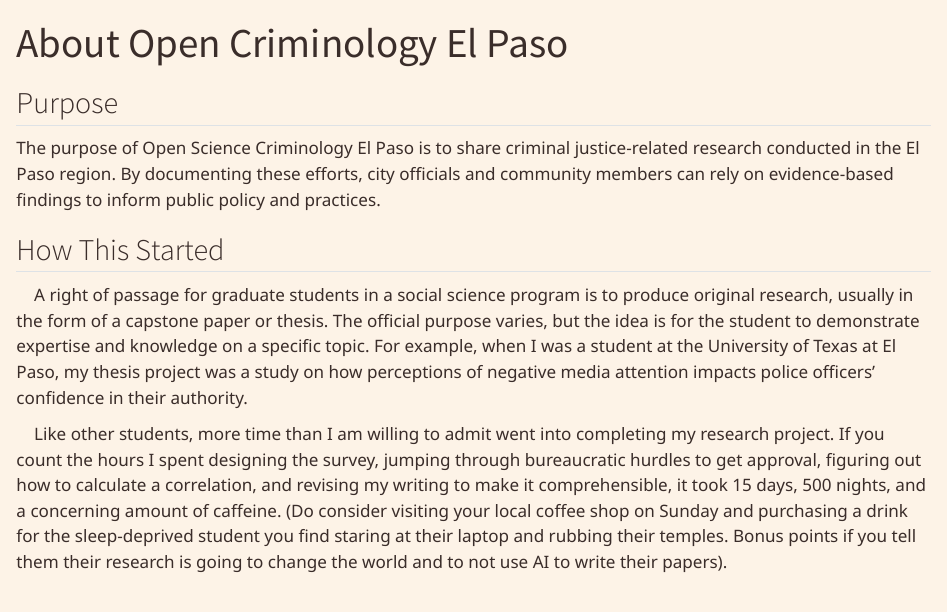
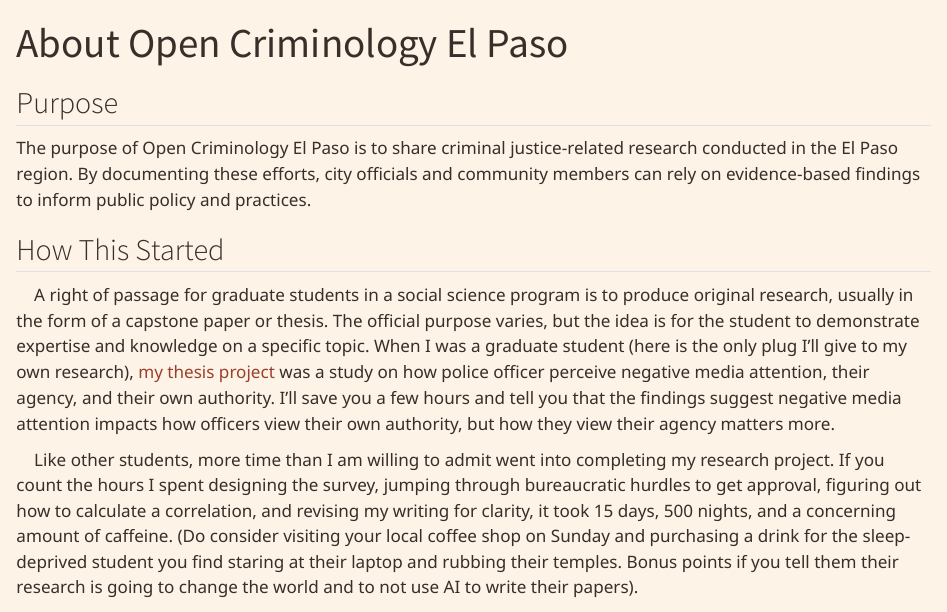
Before and after one commit to mattduran12/mattduran12.github.io, a Quarto document (about.qmd): the page in a window 1100 px wide, from its top. Rendered offline with R 4.5, knitr and Pandoc in place of Quarto, with nearby package versions.

Commit message:
initial commit

```diff
--- a/about.qmd
+++ b/about.qmd
@@ -10,13 +10,13 @@ format:
 
 ## Purpose
 
-The purpose of Open Science Criminology El Paso is to share criminal justice-related research conducted in the El Paso region. By documenting these efforts, city officials and community members can rely on evidence-based findings to inform public policy and practices.
+The purpose of Open Criminology El Paso is to share criminal justice-related research conducted in the El Paso region. By documenting these efforts, city officials and community members can rely on evidence-based findings to inform public policy and practices.
 
 ## How This Started
 
-    A right of passage for graduate students in a social science program is to produce original research, usually in the form of a capstone paper or thesis. The official purpose varies, but the idea is for the student to demonstrate expertise and knowledge on a specific topic. For example, when I was a student at the University of Texas at El Paso, my thesis project was a study on how perceptions of negative media attention impacts police officers' confidence in their authority.
+    A right of passage for graduate students in a social science program is to produce original research, usually in the form of a capstone paper or thesis. The official purpose varies, but the idea is for the student to demonstrate expertise and knowledge on a specific topic. When I was a graduate student (here is the only plug I'll give to my own research), [my thesis project](https://scholarworks.utep.edu/open_etd/3786/) was a study on how police officer perceive negative media attention, their agency, and their own authority. I'll save you a few hours and tell you that the findings suggest negative media attention impacts how officers view their own authority, but how they view their agency matters more.
 
-    Like other students, more time than I am willing to admit went into completing my research project. If you count the hours I spent designing the survey, jumping through bureaucratic hurdles to get approval, figuring out how to calculate a correlation, and revising my writing to make it comprehensible, it took 15 days, 500 nights, and a concerning amount of caffeine. (Do consider visiting your local coffee shop on Sunday and purchasing a drink for the sleep-deprived student you find staring at their laptop and rubbing their temples. Bonus points if you tell them their research is going to change the world and to not use AI to write their papers).
+    Like other students, more time than I am willing to admit went into completing my research project. If you count the hours I spent designing the survey, jumping through bureaucratic hurdles to get approval, figuring out how to calculate a correlation, and revising my writing for clarity, it took 15 days, 500 nights, and a concerning amount of caffeine. (Do consider visiting your local coffee shop on Sunday and purchasing a drink for the sleep-deprived student you find staring at their laptop and rubbing their temples. Bonus points if you tell them their research is going to change the world and to not use AI to write their papers).
 
     There are several carrots for getting that research project done. The obvious one is getting to wear a cool gown and march around the Don Haskins Center like it's your quinceñera. Another important one is being able to click on a new box for educational attainment in the online job application. The reward could also be doing something no one else in your family had the opportunity to do. In that case, you are a role model to the people aroud you, even the old ones (It's never too late).
 
```
Also changed, not shown: dwi-home.qmd (+1 -1 lines), 1 other file.
